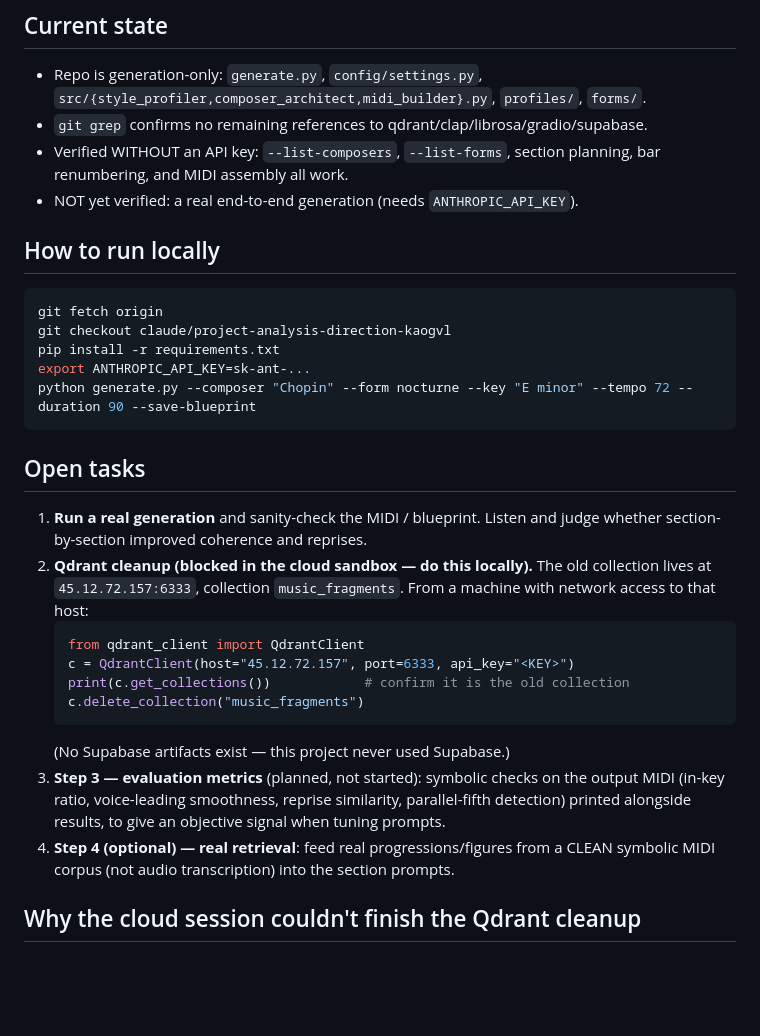
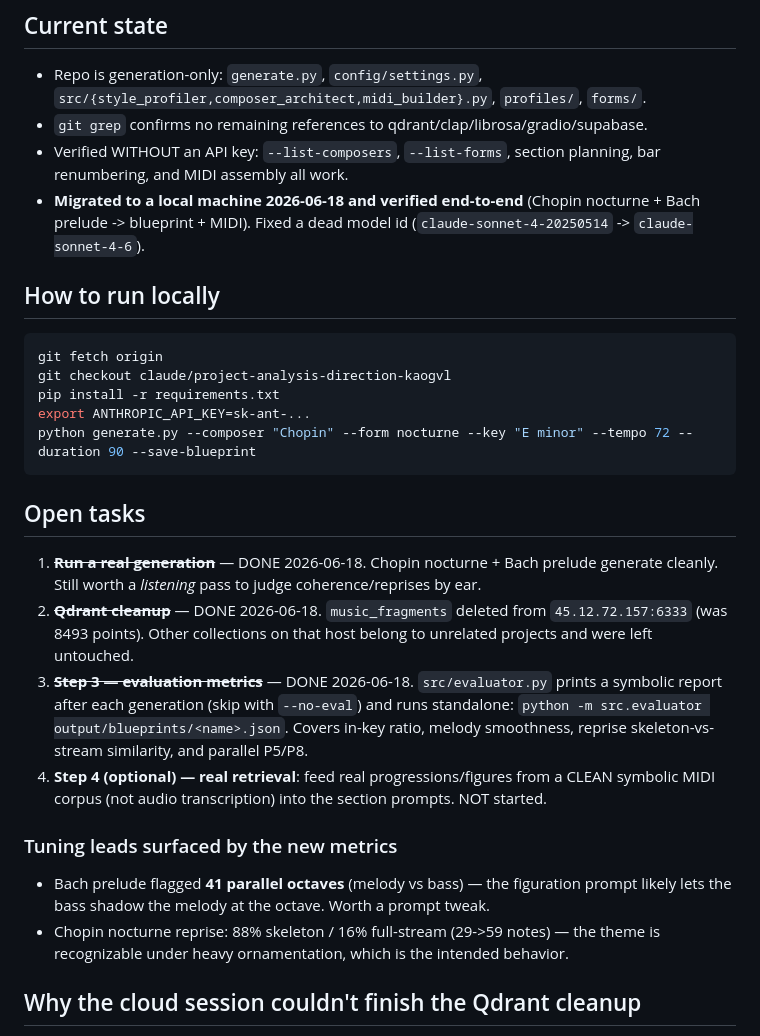
Before and after one commit to poker26/music-composer-rag, a Markdown page: HANDOFF.md, the part around the change. Drawn GitHub-style; blank space fills up the shorter version.

Commit message:
docs: update HANDOFF — tasks 1-3 done (local migration, Qdrant cleanup, eval metrics)
Co-Authored-By: Claude Opus 4.8 <noreply@anthropic.com>

````diff
--- a/HANDOFF.md
+++ b/HANDOFF.md
@@ -35,7 +35,9 @@ on a local machine: read this file, then continue from "Open tasks".
 - `git grep` confirms no remaining references to qdrant/clap/librosa/gradio/supabase.
 - Verified WITHOUT an API key: `--list-composers`, `--list-forms`, section
   planning, bar renumbering, and MIDI assembly all work.
-- NOT yet verified: a real end-to-end generation (needs `ANTHROPIC_API_KEY`).
+- **Migrated to a local machine 2026-06-18 and verified end-to-end** (Chopin
+  nocturne + Bach prelude -> blueprint + MIDI). Fixed a dead model id
+  (`claude-sonnet-4-20250514` -> `claude-sonnet-4-6`).
 
 ## How to run locally
 
@@ -49,24 +51,24 @@ python generate.py --composer "Chopin" --form nocturne --key "E minor" --tempo 7
 
 ## Open tasks
 
-1. **Run a real generation** and sanity-check the MIDI / blueprint. Listen and
-   judge whether section-by-section improved coherence and reprises.
-2. **Qdrant cleanup (blocked in the cloud sandbox — do this locally).** The old
-   collection lives at `45.12.72.157:6333`, collection `music_fragments`. From a
-   machine with network access to that host:
-   ```python
-   from qdrant_client import QdrantClient
-   c = QdrantClient(host="45.12.72.157", port=6333, api_key="<KEY>")
-   print(c.get_collections())            # confirm it is the old collection
-   c.delete_collection("music_fragments")
-   ```
-   (No Supabase artifacts exist — this project never used Supabase.)
-3. **Step 3 — evaluation metrics** (planned, not started): symbolic checks on the
-   output MIDI (in-key ratio, voice-leading smoothness, reprise similarity,
-   parallel-fifth detection) printed alongside results, to give an objective
-   signal when tuning prompts.
+1. ~~**Run a real generation**~~ — DONE 2026-06-18. Chopin nocturne + Bach prelude
+   generate cleanly. Still worth a *listening* pass to judge coherence/reprises by ear.
+2. ~~**Qdrant cleanup**~~ — DONE 2026-06-18. `music_fragments` deleted from
+   `45.12.72.157:6333` (was 8493 points). Other collections on that host belong to
+   unrelated projects and were left untouched.
+3. ~~**Step 3 — evaluation metrics**~~ — DONE 2026-06-18. `src/evaluator.py` prints a
+   symbolic report after each generation (skip with `--no-eval`) and runs standalone:
+   `python -m src.evaluator output/blueprints/<name>.json`. Covers in-key ratio,
+   melody smoothness, reprise skeleton-vs-stream similarity, and parallel P5/P8.
 4. **Step 4 (optional) — real retrieval**: feed real progressions/figures from a
    CLEAN symbolic MIDI corpus (not audio transcription) into the section prompts.
+   NOT started.
+
+### Tuning leads surfaced by the new metrics
+- Bach prelude flagged **41 parallel octaves** (melody vs bass) — the figuration
+  prompt likely lets the bass shadow the melody at the octave. Worth a prompt tweak.
+- Chopin nocturne reprise: 88% skeleton / 16% full-stream (29->59 notes) — the theme
+  is recognizable under heavy ornamentation, which is the intended behavior.
 
 ## Why the cloud session couldn't finish the Qdrant cleanup
 
````
